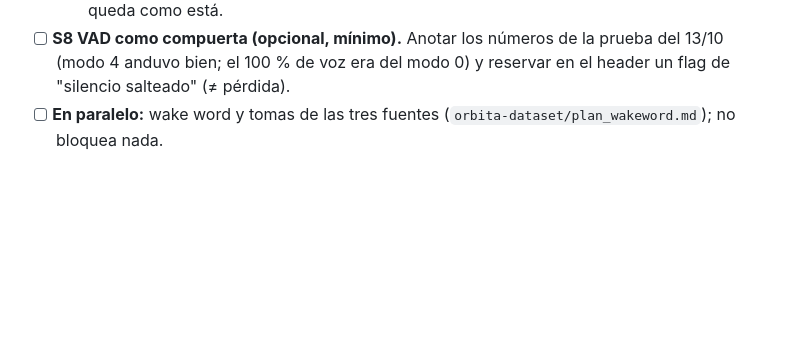
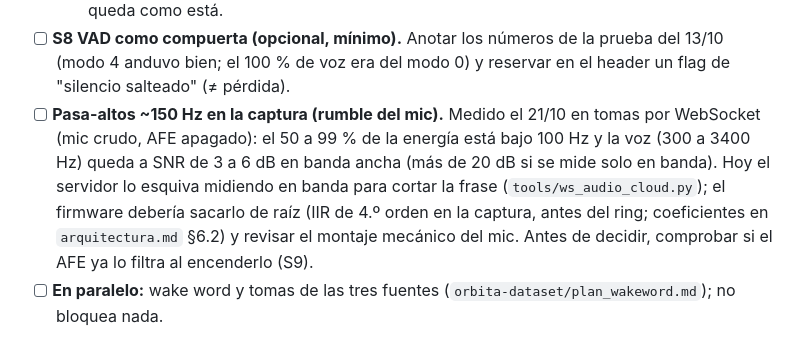
Before and after one commit to dantebarili/hi-orbita, a Markdown page: plan_prototipo_alfa.md, the part around the change. GitHub-like rendering; blank space fills up the shorter version.

```diff
--- a/plan_prototipo_alfa.md
+++ b/plan_prototipo_alfa.md
@@ -74,6 +74,7 @@ Carpetas: `firmware/components/orbita_audio`, `orbita_pipeline`, `orbita_playbac
   - **A5b:** `_Static_assert` de `ORBITA_MSG_SLOTS * 512 <= UINT16_MAX` y de `ORBITA_SLOT_SAMPLES == ORBITA_AFE_FETCH_FRAMES`.
   - **A10 mínimo:** guarda de `s_rx_chan == NULL`. Para la hora de prueba, `arranque_fallo()` queda como está.
 - [ ] **S8 VAD como compuerta (opcional, mínimo).** Anotar los números de la prueba del 13/10 (modo 4 anduvo bien; el 100 % de voz era del modo 0) y reservar en el header un flag de "silencio salteado" (≠ pérdida).
+- [ ] **Pasa-altos ~150 Hz en la captura (rumble del mic).** Medido el 21/10 en tomas por WebSocket (mic crudo, AFE apagado): el 50 a 99 % de la energía está bajo 100 Hz y la voz (300 a 3400 Hz) queda a SNR de 3 a 6 dB en banda ancha (más de 20 dB si se mide solo en banda). Hoy el servidor lo esquiva midiendo en banda para cortar la frase (`tools/ws_audio_cloud.py`); el firmware debería sacarlo de raíz (IIR de 4.º orden en la captura, antes del ring; coeficientes en `arquitectura.md` §6.2) y revisar el montaje mecánico del mic. Antes de decidir, comprobar si el AFE ya lo filtra al encenderlo (S9).
 - [ ] **En paralelo:** wake word y tomas de las tres fuentes (`orbita-dataset/plan_wakeword.md`); no bloquea nada.
 
 ## Paso 1b — Rama `juani` (comunicación y servidor)
```
Also changed, not shown: orbita-obsidian/arquitectura.md (+24 -0 lines).
